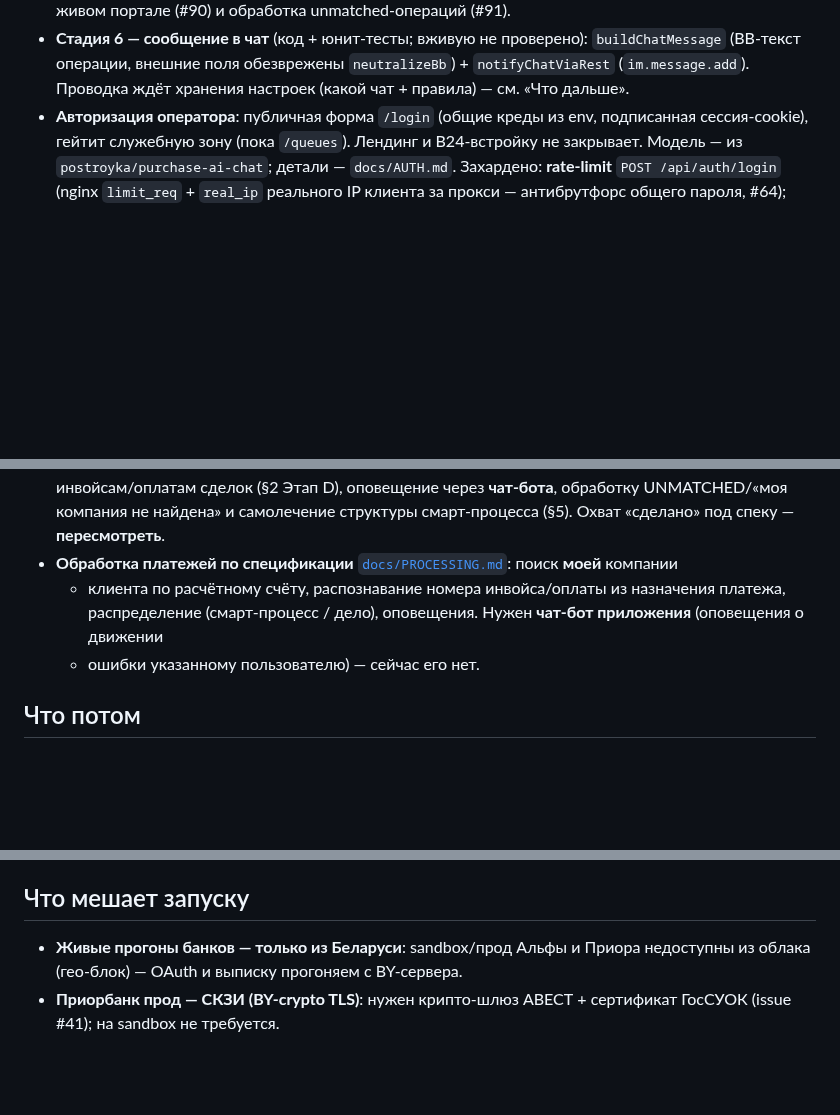
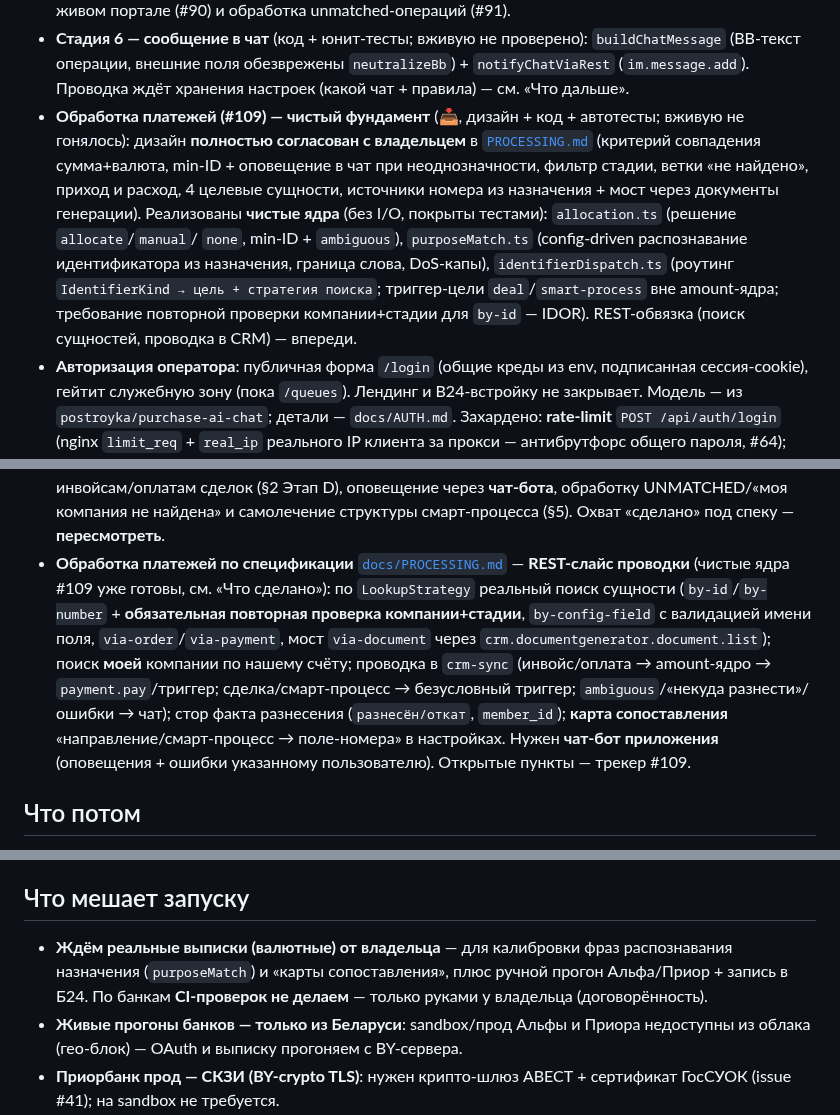
Before and after one commit to bx-shef/client-bank-alfa-by, a Markdown page: docs/project-map.md, 3 parts joined by grey strips. GitHub-like rendering; blank space fills up the shorter version.

Commit message:
docs(project-map): зафиксировать фундамент #109 — сделано / дальше / ждём
По контуру обработки платежей (#109): «Что сделано» — дизайн согласован в
PROCESSING.md + чистые ядра allocation/purposeMatch/identifierDispatch (код+тесты);
«Что дальше» — REST-слайс проводки (поиск по стратегии + IDOR-проверка, моя
компания, crm-sync, стор факта, карта сопоставления); «Что мешает» — ждём реальные
валютные выписки для калибровки и ручных прогонов, по банкам CI не делаем.

```diff
--- a/docs/project-map.md
+++ b/docs/project-map.md
@@ -121,6 +121,15 @@
 - **Стадия 6 — сообщение в чат** (код + юнит-тесты; вживую не проверено): `buildChatMessage` (BB-текст
   операции, внешние поля обезврежены `neutralizeBb`) + `notifyChatViaRest` (`im.message.add`). Проводка
   ждёт хранения настроек (какой чат + правила) — см. «Что дальше».
+- **Обработка платежей (#109) — чистый фундамент** (📥, дизайн + код + автотесты; вживую не гонялось):
+  дизайн **полностью согласован с владельцем** в [`PROCESSING.md`](PROCESSING.md) (критерий совпадения
+  сумма+валюта, min-ID + оповещение в чат при неоднозначности, фильтр стадии, ветки «не найдено», приход
+  и расход, 4 целевые сущности, источники номера из назначения + мост через документы генерации).
+  Реализованы **чистые ядра** (без I/O, покрыты тестами): `allocation.ts` (решение `allocate`/`manual`/
+  `none`, min-ID + `ambiguous`), `purposeMatch.ts` (config-driven распознавание идентификатора из
+  назначения, граница слова, DoS-капы), `identifierDispatch.ts` (роутинг `IdentifierKind → цель +
+  стратегия поиска`; триггер-цели `deal`/`smart-process` вне amount-ядра; требование повторной проверки
+  компании+стадии для `by-id` — IDOR). REST-обвязка (поиск сущностей, проводка в CRM) — впереди.
 - **Авторизация оператора**: публичная форма `/login` (общие креды из env, подписанная сессия-cookie),
   гейтит служебную зону (пока `/queues`). Лендинг и B24-встройку не закрывает. Модель — из
   `postroyka/purchase-ai-chat`; детали — `docs/AUTH.md`. Захардено: **rate-limit** `POST /api/auth/login`
@@ -160,10 +169,15 @@
   поиск **моей** компании по нашему счёту (§2 Этап C), **фильтр валют** и **распределение** по
   инвойсам/оплатам сделок (§2 Этап D), оповещение через **чат-бота**, обработку UNMATCHED/«моя компания
   не найдена» и самолечение структуры смарт-процесса (§5). Охват «сделано» под спеку — **пересмотреть**.
-- **Обработка платежей по спецификации** [`docs/PROCESSING.md`](PROCESSING.md): поиск **моей** компании
-  + клиента по расчётному счёту, распознавание номера инвойса/оплаты из назначения платежа,
-  распределение (смарт-процесс / дело), оповещения. Нужен **чат-бот приложения** (оповещения о движении
-  + ошибки указанному пользователю) — сейчас его нет.
+- **Обработка платежей по спецификации** [`docs/PROCESSING.md`](PROCESSING.md) — **REST-слайс проводки**
+  (чистые ядра #109 уже готовы, см. «Что сделано»): по `LookupStrategy` реальный поиск сущности
+  (`by-id`/`by-number` + **обязательная повторная проверка компании+стадии**, `by-config-field` с
+  валидацией имени поля, `via-order`/`via-payment`, мост `via-document` через
+  `crm.documentgenerator.document.list`); поиск **моей** компании по нашему счёту; проводка в `crm-sync`
+  (инвойс/оплата → amount-ядро → `payment.pay`/триггер; сделка/смарт-процесс → безусловный триггер;
+  `ambiguous`/«некуда разнести»/ошибки → чат); стор факта разнесения (`разнесён/откат`, `member_id`);
+  **карта сопоставления** «направление/смарт-процесс → поле-номера» в настройках. Нужен **чат-бот
+  приложения** (оповещения + ошибки указанному пользователю). Открытые пункты — трекер #109.
 
 ## Что потом
 
@@ -175,6 +189,9 @@
 
 ## Что мешает запуску
 
+- **Ждём реальные выписки (валютные) от владельца** — для калибровки фраз распознавания назначения
+  (`purposeMatch`) и «карты сопоставления», плюс ручной прогон Альфа/Приор + запись в Б24. По банкам
+  **CI-проверок не делаем** — только руками у владельца (договорённость).
 - **Живые прогоны банков — только из Беларуси**: sandbox/прод Альфы и Приора недоступны из облака
   (гео-блок) — OAuth и выписку прогоняем с BY-сервера.
 - **Приорбанк прод — СКЗИ (BY-crypto TLS)**: нужен крипто-шлюз АВЕСТ + сертификат ГосСУОК (issue #41);
```
